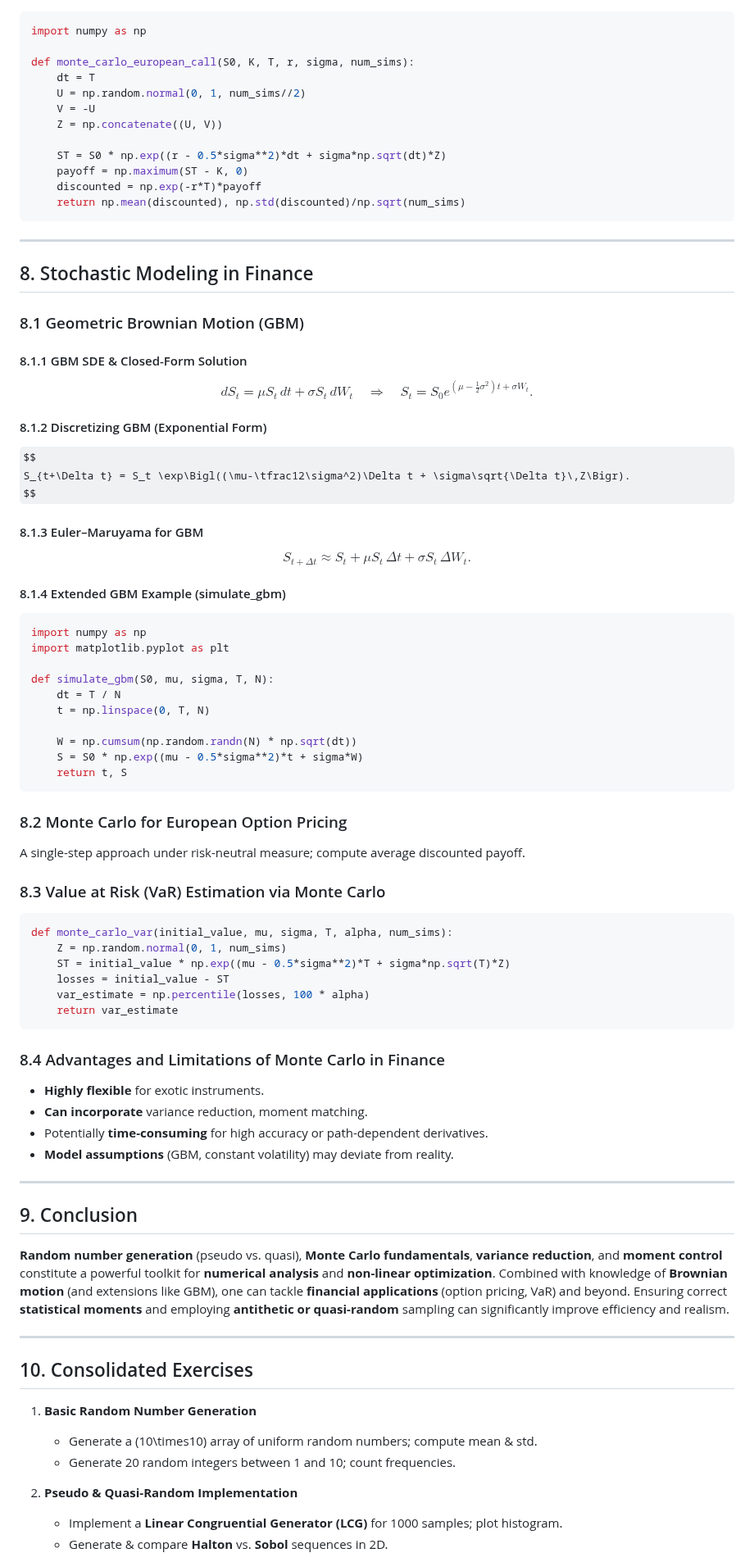
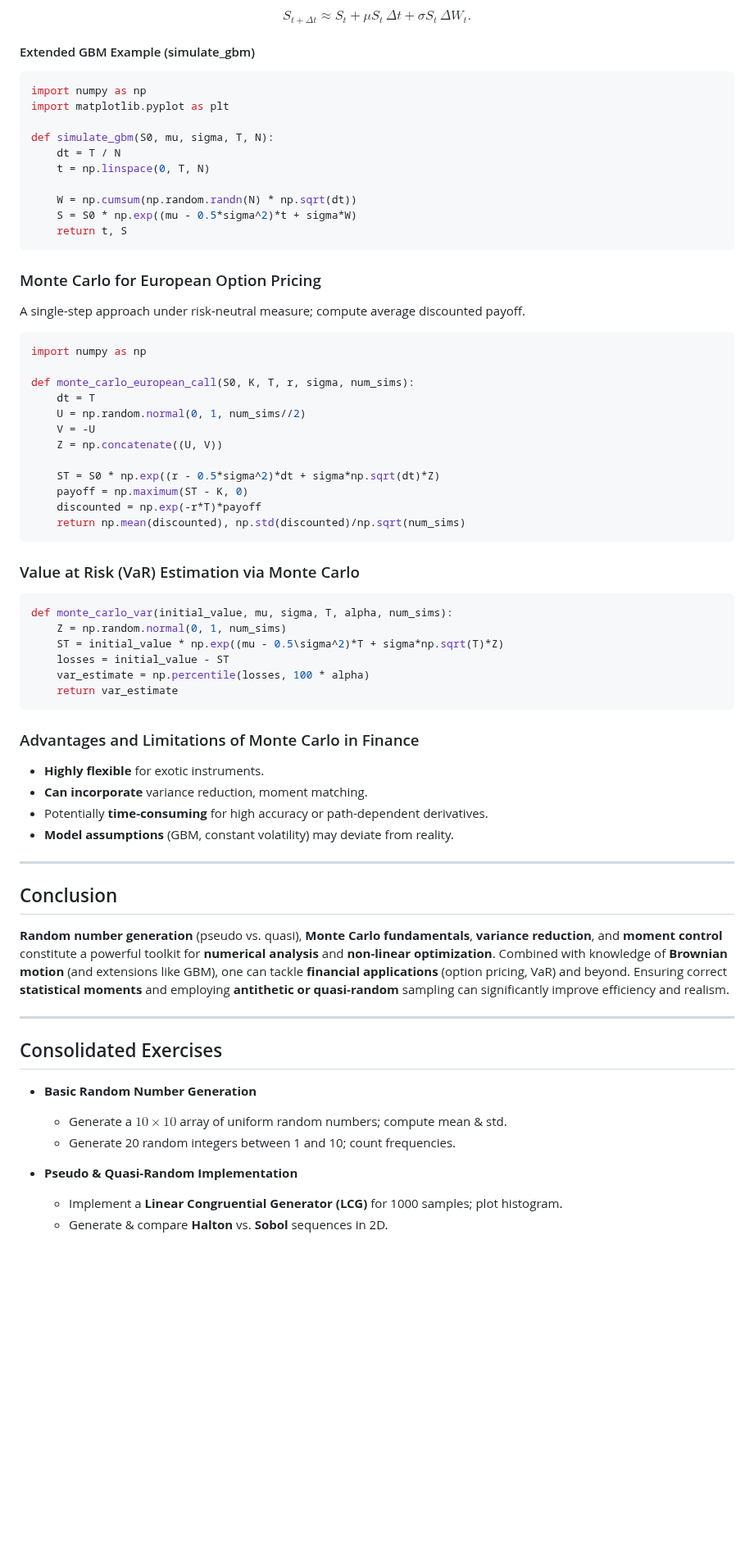
Before and after one commit to julihocc/itesm-ma2008b-notes, a Markdown page: module-02/complementary/module-02.md, the part around one of its changes. Shown at 82% size. Rendered like a GitHub page; some formulas as TeX source; blank space fills up the shorter version.

````diff
--- a/module-02/complementary/module-02.md
+++ b/module-02/complementary/module-02.md
@@ -324,3 +290,25 @@ print("Kurtosis:", kurtosis(samples))
+$$
+S_{t+\Delta t} \approx S_t + \mu S_t\,\Delta t + \sigma S_t\,\Delta W_t.
+$$
+
+#### Extended GBM Example (simulate_gbm)
+
+```python
+import numpy as np
+import matplotlib.pyplot as plt
+
+def simulate_gbm(S0, mu, sigma, T, N):
+    dt = T / N
+    t = np.linspace(0, T, N)
+
+    W = np.cumsum(np.random.randn(N) * np.sqrt(dt))
+    S = S0 * np.exp((mu - 0.5*sigma^2)*t + sigma*W)
+    return t, S
+```
+
+### Monte Carlo for European Option Pricing
+
+A single-step approach under risk-neutral measure; compute average discounted payoff.
 
 ```python
 import numpy as np
@@ -331,69 +319,24 @@ def monte_carlo_european_call(S0, K, T, r, sigma, num_sims):
     V = -U
     Z = np.concatenate((U, V))
 
-    ST = S0 * np.exp((r - 0.5*sigma**2)*dt + sigma*np.sqrt(dt)*Z)
+    ST = S0 * np.exp((r - 0.5*sigma^2)*dt + sigma*np.sqrt(dt)*Z)
     payoff = np.maximum(ST - K, 0)
     discounted = np.exp(-r*T)*payoff
     return np.mean(discounted), np.std(discounted)/np.sqrt(num_sims)
 ```
 
----
-
-## 8. Stochastic Modeling in Finance
-
-### 8.1 Geometric Brownian Motion (GBM)
-
-#### 8.1.1 GBM SDE & Closed-Form Solution
-
-$$
-dS_t = \mu S_t\,dt + \sigma S_t\,dW_t
-\quad\Longrightarrow\quad
-S_t = S_0 e^{(\mu-\tfrac12\sigma^2)t + \sigma W_t}.
-$$
-
-#### 8.1.2 Discretizing GBM (Exponential Form)
-
-$$
-S_{t+\Delta t} = S_t \exp\Bigl((\mu-\tfrac12\sigma^2)\Delta t + \sigma\sqrt{\Delta t}\,Z\Bigr).
-$$
-
-#### 8.1.3 Euler–Maruyama for GBM
-
-$$
-S_{t+\Delta t} \approx S_t + \mu S_t\,\Delta t + \sigma S_t\,\Delta W_t.
-$$
-
-#### 8.1.4 Extended GBM Example (simulate_gbm)
-
-```python
-import numpy as np
-import matplotlib.pyplot as plt
-
-def simulate_gbm(S0, mu, sigma, T, N):
-    dt = T / N
-    t = np.linspace(0, T, N)
-
-    W = np.cumsum(np.random.randn(N) * np.sqrt(dt))
-    S = S0 * np.exp((mu - 0.5*sigma**2)*t + sigma*W)
-    return t, S
-```
-
-### 8.2 Monte Carlo for European Option Pricing
-
-A single-step approach under risk-neutral measure; compute average discounted payoff.
-
-### 8.3 Value at Risk (VaR) Estimation via Monte Carlo
+### Value at Risk (VaR) Estimation via Monte Carlo
 
 ```python
 def monte_carlo_var(initial_value, mu, sigma, T, alpha, num_sims):
     Z = np.random.normal(0, 1, num_sims)
-    ST = initial_value * np.exp((mu - 0.5*sigma**2)*T + sigma*np.sqrt(T)*Z)
+    ST = initial_value * np.exp((mu - 0.5\sigma^2)*T + sigma*np.sqrt(T)*Z)
     losses = initial_value - ST
     var_estimate = np.percentile(losses, 100 * alpha)
     return var_estimate
 ```
 
-### 8.4 Advantages and Limitations of Monte Carlo in Finance
+### Advantages and Limitations of Monte Carlo in Finance
 
 - **Highly flexible** for exotic instruments.
 - **Can incorporate** variance reduction, moment matching.
@@ -402,19 +345,19 @@ def monte_carlo_var(initial_value, mu, sigma, T, alpha, num_sims):
 
 ---
 
-## 9. Conclusion
+## Conclusion
 
 **Random number generation** (pseudo vs. quasi), **Monte Carlo fundamentals**, **variance reduction**, and **moment control** constitute a powerful toolkit for **numerical analysis** and **non-linear optimization**. Combined with knowledge of **Brownian motion** (and extensions like GBM), one can tackle **financial applications** (option pricing, VaR) and beyond. Ensuring correct **statistical moments** and employing **antithetic or quasi-random** sampling can significantly improve efficiency and realism.
 
 ---
 
-## 10. Consolidated Exercises
+## Consolidated Exercises
 
-1. **Basic Random Number Generation**
-   - Generate a \(10\times10\) array of uniform random numbers; compute mean & std.
-   - Generate 20 random integers between 1 and 10; count frequencies.
+- **Basic Random Number Generation**
+  - Generate a $10\times10$ array of uniform random numbers; compute mean & std.
+  - Generate 20 random integers between 1 and 10; count frequencies.
 
-2. **Pseudo & Quasi-Random Implementation**
-   - Implement a **Linear Congruential Generator (LCG)** for 1000 samples; plot histogram.
-   - Generate & compare **Halton** vs. **Sobol** sequences in 2D.
+- **Pseudo & Quasi-Random Implementation**
+  - Implement a **Linear Congruential Generator (LCG)** for 1000 samples; plot histogram.
+  - Generate & compare **Halton** vs. **Sobol** sequences in 2D.
 
````
Also changed, not shown: other parts of module-02/complementary/module-02.md (+67 -101 lines).
